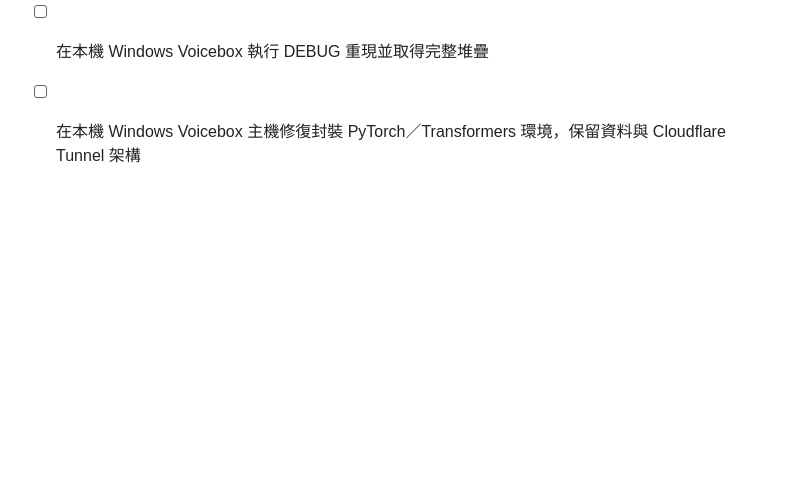
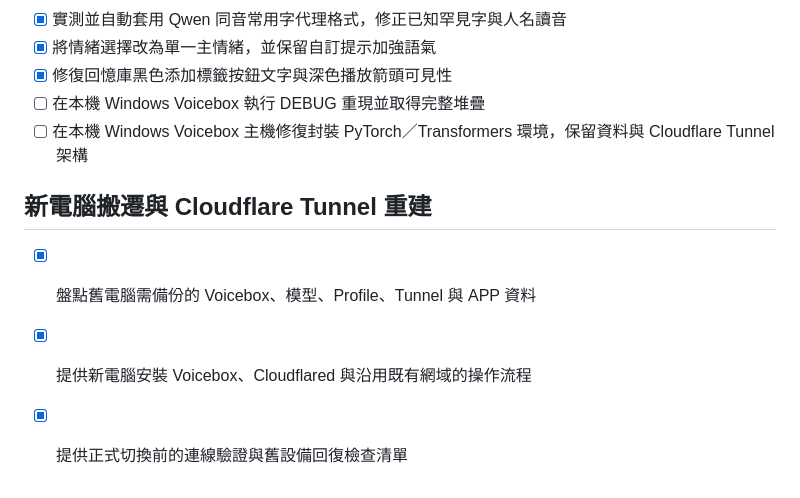
Before and after one commit to TimeASpace0914/EchoAPP, a Markdown page: todo.md, the part around the change. Rendered like a GitHub page; blank space fills up the shorter version.

Commit message:
Checkpoint: 新增 Windows 新電腦搬遷指南，涵蓋 Voicebox 資料備份、Cloudflared connector 接管、既有網域驗證與安全切換檢查清單。

```diff
--- a/todo.md
+++ b/todo.md
@@ -390,3 +390,9 @@
 - [x] 修復回憶庫黑色添加標籤按鈕文字與深色播放箭頭可見性
 - [ ] 在本機 Windows Voicebox 執行 DEBUG 重現並取得完整堆疊
 - [ ] 在本機 Windows Voicebox 主機修復封裝 PyTorch／Transformers 環境，保留資料與 Cloudflare Tunnel 架構
+
+## 新電腦搬遷與 Cloudflare Tunnel 重建
+
+- [x] 盤點舊電腦需備份的 Voicebox、模型、Profile、Tunnel 與 APP 資料
+- [x] 提供新電腦安裝 Voicebox、Cloudflared 與沿用既有網域的操作流程
+- [x] 提供正式切換前的連線驗證與舊設備回復檢查清單
```
Also changed, not shown: docs/WINDOWS_NEW_PC_TUNNEL_SETUP.md (added, +160 -0 lines).
